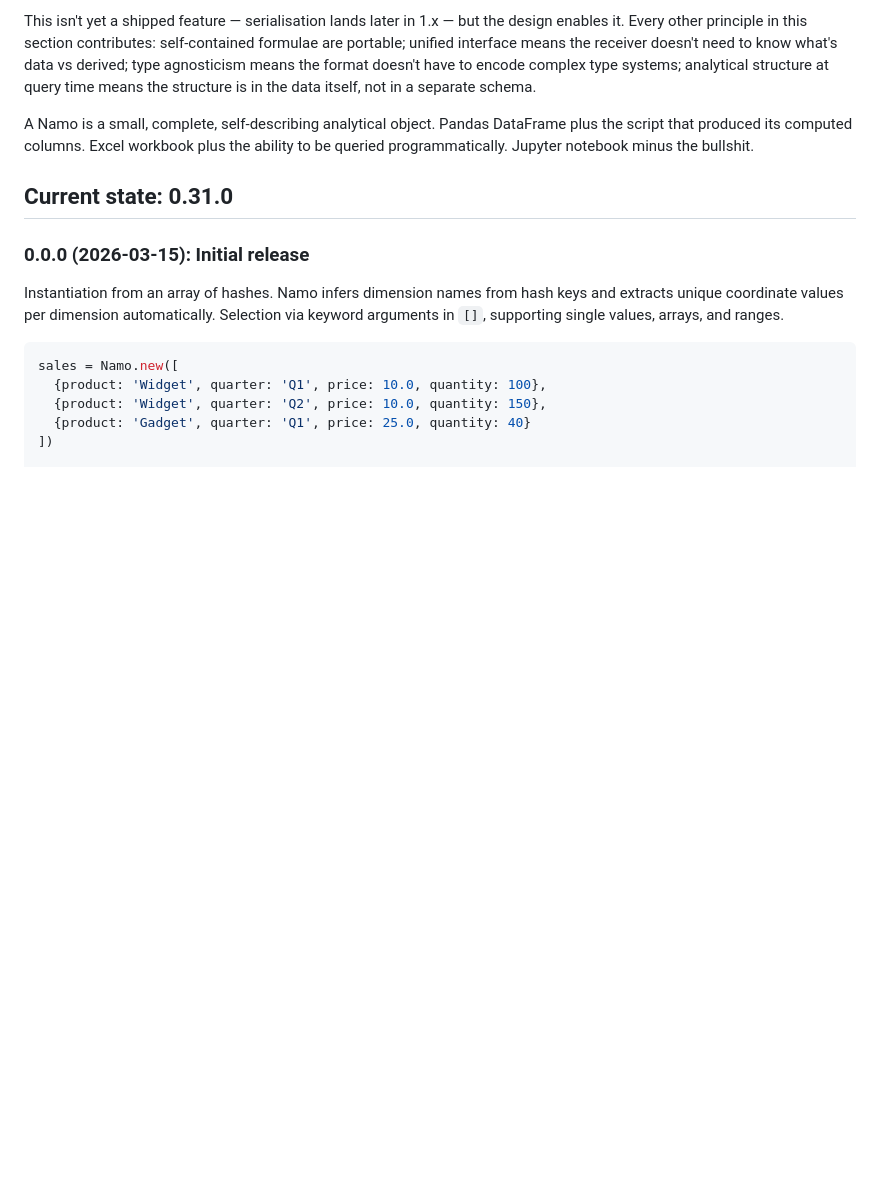
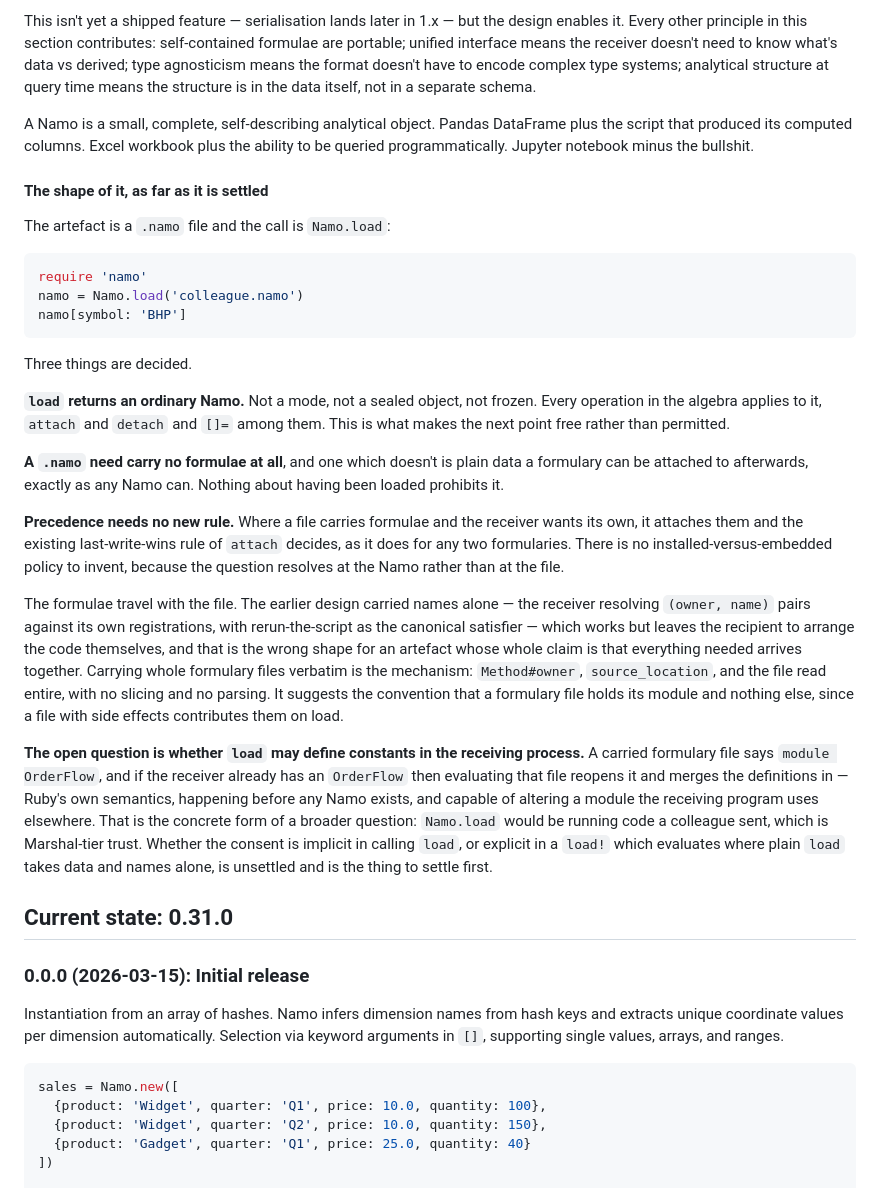
Before and after one commit to thoran/namo, a Markdown page: ROADMAP.md, the part around the change. Drawn GitHub-style; blank space fills up the shorter version.

Commit message:
~ ROADMAP.md: + the shape of a .namo, under Portability of analytical artefacts.

````diff
--- a/ROADMAP.md
+++ b/ROADMAP.md
@@ -127,6 +127,28 @@ This is the property notebooks try to provide and fail at. Jupyter notebooks int
 This isn't yet a shipped feature — serialisation lands later in 1.x — but the design enables it. Every other principle in this section contributes: self-contained formulae are portable; unified interface means the receiver doesn't need to know what's data vs derived; type agnosticism means the format doesn't have to encode complex type systems; analytical structure at query time means the structure is in the data itself, not in a separate schema.
 
 A Namo is a small, complete, self-describing analytical object. Pandas DataFrame plus the script that produced its computed columns. Excel workbook plus the ability to be queried programmatically. Jupyter notebook minus the bullshit.
+
+#### The shape of it, as far as it is settled
+
+The artefact is a `.namo` file and the call is `Namo.load`:
+
+```ruby
+require 'namo'
+namo = Namo.load('colleague.namo')
+namo[symbol: 'BHP']
+```
+
+Three things are decided.
+
+**`load` returns an ordinary Namo.** Not a mode, not a sealed object, not frozen. Every operation in the algebra applies to it, `attach` and `detach` and `[]=` among them. This is what makes the next point free rather than permitted.
+
+**A `.namo` need carry no formulae at all**, and one which doesn't is plain data a formulary can be attached to afterwards, exactly as any Namo can. Nothing about having been loaded prohibits it.
+
+**Precedence needs no new rule.** Where a file carries formulae and the receiver wants its own, it attaches them and the existing last-write-wins rule of `attach` decides, as it does for any two formularies. There is no installed-versus-embedded policy to invent, because the question resolves at the Namo rather than at the file.
+
+The formulae travel with the file. The earlier design carried names alone — the receiver resolving `(owner, name)` pairs against its own registrations, with rerun-the-script as the canonical satisfier — which works but leaves the recipient to arrange the code themselves, and that is the wrong shape for an artefact whose whole claim is that everything needed arrives together. Carrying whole formulary files verbatim is the mechanism: `Method#owner`, `source_location`, and the file read entire, with no slicing and no parsing. It suggests the convention that a formulary file holds its module and nothing else, since a file with side effects contributes them on load.
+
+**The open question is whether `load` may define constants in the receiving process.** A carried formulary file says `module OrderFlow`, and if the receiver already has an `OrderFlow` then evaluating that file reopens it and merges the definitions in — Ruby's own semantics, happening before any Namo exists, and capable of altering a module the receiving program uses elsewhere. That is the concrete form of a broader question: `Namo.load` would be running code a colleague sent, which is Marshal-tier trust. Whether the consent is implicit in calling `load`, or explicit in a `load!` which evaluates where plain `load` takes data and names alone, is unsettled and is the thing to settle first.
 
 
 ## Current state: 0.31.0
````
